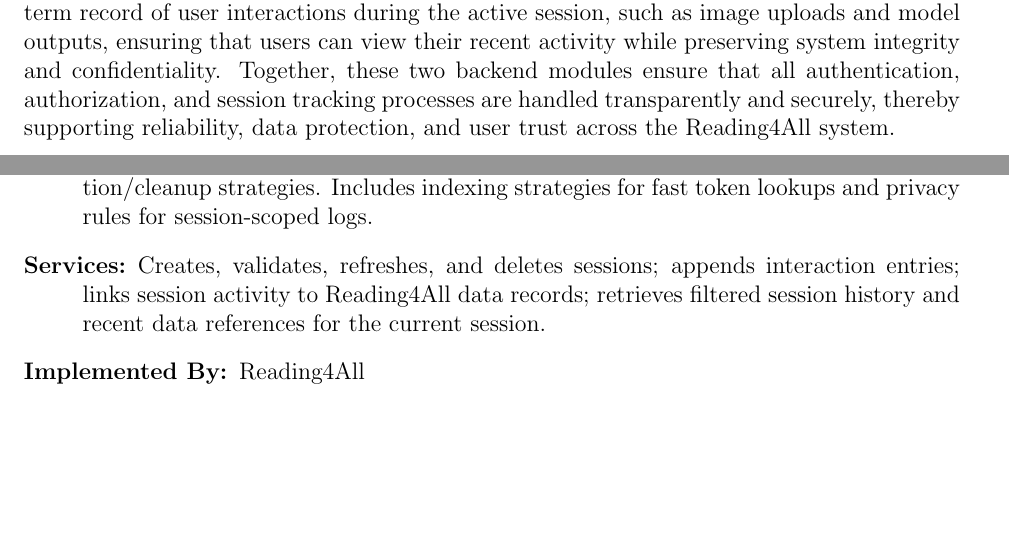
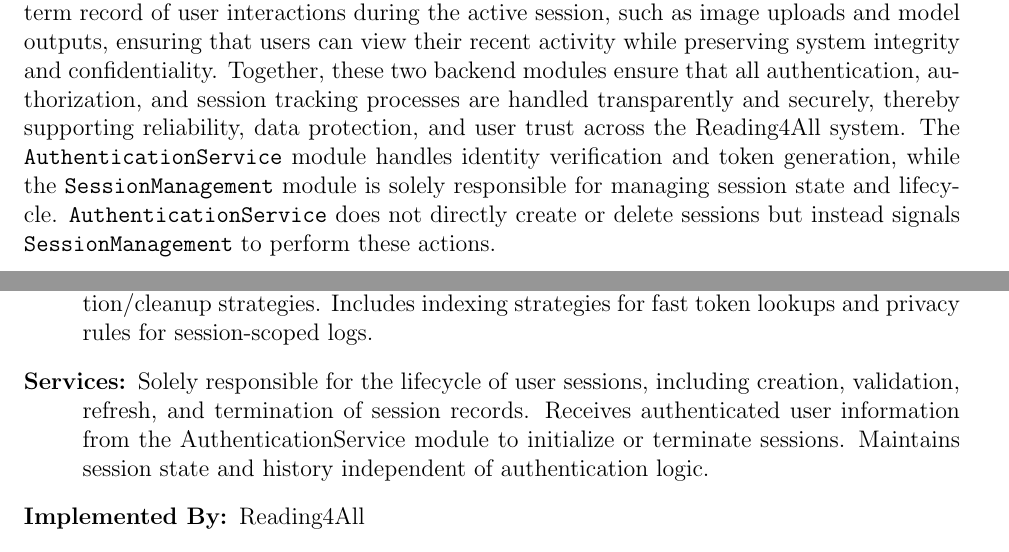
Before and after one commit to 4G06-CAPSTONE-2025/Reading4All, a LaTeX document (docs/Design/SoftArchitecture/MG.tex): two parts of pages 11 and 15 of 42, joined at a grey line, cut so that both start at the same text, the shorter picture padded with empty space. Compiled offline with pdfLaTeX.

Commit message:
closes peer review MG #236

```diff
--- a/docs/Design/SoftArchitecture/MG.tex
+++ b/docs/Design/SoftArchitecture/MG.tex
@@ -368,7 +368,9 @@
 It guarantees that only authenticated users can upload images or retrieve generated alt text, fulfilling the security and privacy requirements defined in the SRS.
 Supporting this, the \texttt{SessionManagement} module manages each user’s active session lifecycle by creating, validating, refreshing, and terminating session tokens.
 It also maintains a short-term record of user interactions during the active session, such as image uploads and model outputs, ensuring that users can view their recent activity while preserving system integrity and confidentiality.
-Together, these two backend modules ensure that all authentication, authorization, and session tracking processes are handled transparently and securely, thereby supporting reliability, data protection, and user trust across the Reading4All system.
+Together, these two backend modules ensure that all authentication, authorization, and session tracking processes are handled transparently and securely, thereby supporting reliability, data protection, and user trust across the Reading4All system. The \texttt{AuthenticationService}
+module handles identity verification and token generation, while the \texttt{SessionManagement} module is solely responsible for managing session state and lifecycle. \texttt{AuthenticationService} does not directly create or delete sessions
+but instead signals \texttt{SessionManagement} to perform these actions.
 \section{Module Decomposition} \label{SecMD}
 
 Modules are decomposed according to the principle of ``information hiding''
@@ -552,10 +554,11 @@
     (interaction entries and Reading4All data references), and
     eviction/cleanup strategies. Includes indexing strategies for
     fast token lookups and privacy rules for session-scoped logs.
-  \item[Services:] Creates, validates, refreshes, and deletes
-    sessions; appends interaction entries; links session activity to
-    Reading4All data records; retrieves filtered session history and
-    recent data references for the current session.
+  \item[Services:] Solely responsible for the lifecycle of user sessions,
+  including creation, validation, refresh, and termination of session records.
+  Receives authenticated user information from the AuthenticationService module
+  to initialize or terminate sessions. Maintains session state and history
+  independent of authentication logic.
   \item[Implemented By:] Reading4All
   \item[Type of Module:] Abstract Data Type
 \end{description}
```
Also changed, not shown: docs/Design/SoftArchitecture/MG.tex (6 more changed lines).
